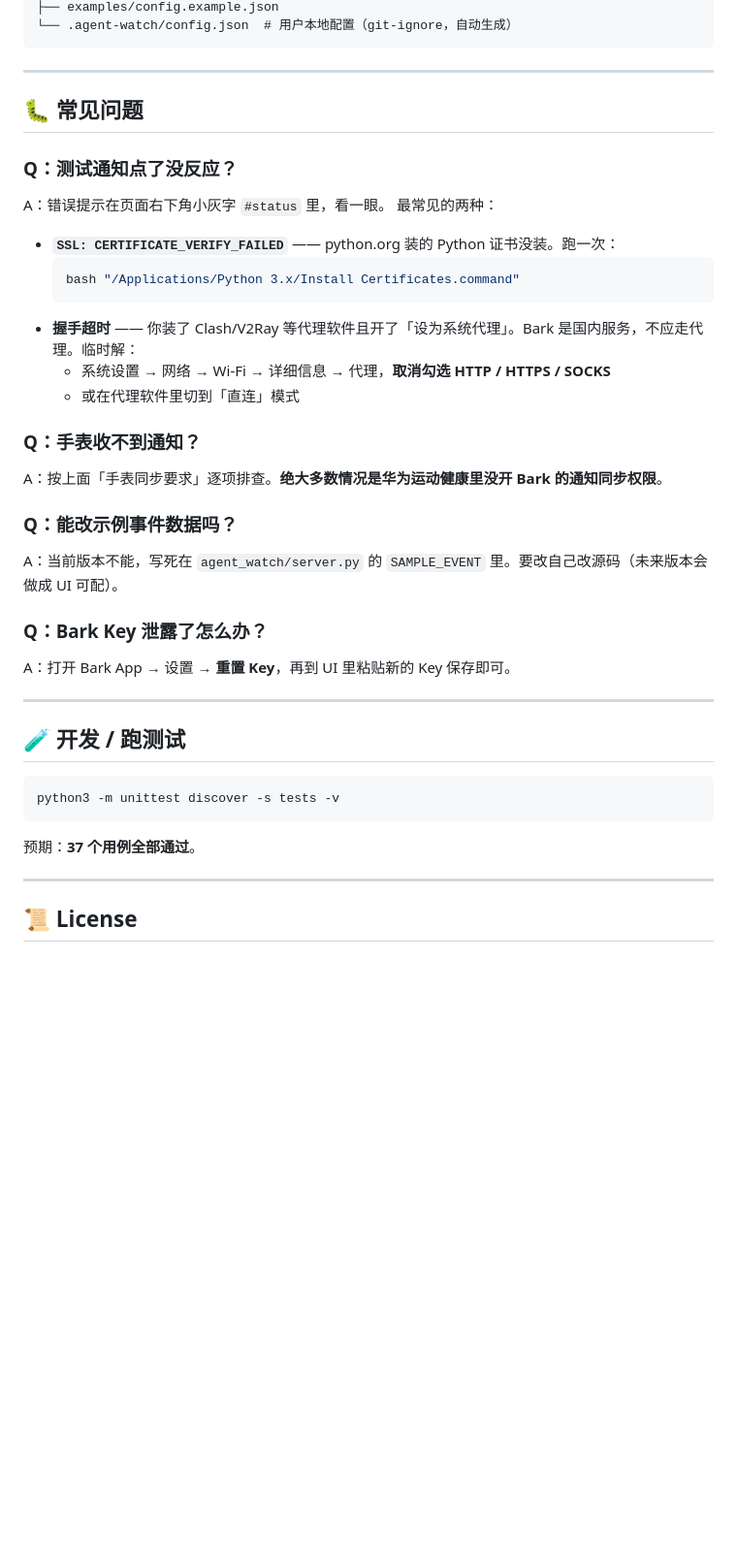
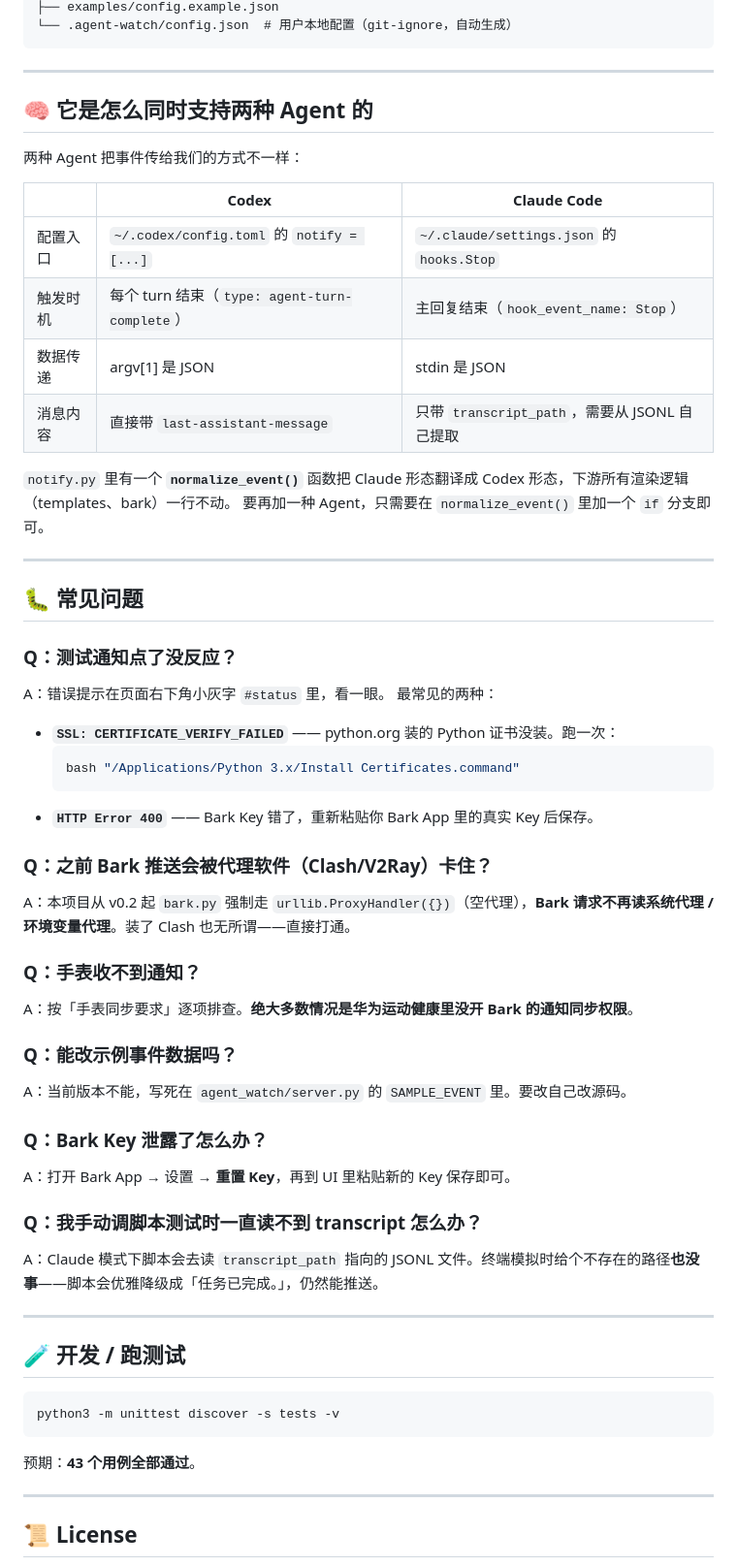
Before and after one commit to JedSonpack/Po-agentWatch, a Markdown page: README.md, the part around one of its changes. Shown at 97% size. GitHub-like rendering; blank space fills up the shorter version.

````diff
--- a/README.md
+++ b/README.md
@@ -140,6 +167,22 @@ Po-agentWatch/
 ├── examples/config.example.json
 └── .agent-watch/config.json  # 用户本地配置（git-ignore，自动生成）
 ```
+
+---
+
+## 🧠 它是怎么同时支持两种 Agent 的
+
+两种 Agent 把事件传给我们的方式不一样：
+
+| | Codex | Claude Code |
+|---|---|---|
+| 配置入口 | `~/.codex/config.toml` 的 `notify = [...]` | `~/.claude/settings.json` 的 `hooks.Stop` |
+| 触发时机 | 每个 turn 结束（`type: agent-turn-complete`） | 主回复结束（`hook_event_name: Stop`） |
+| 数据传递 | argv[1] 是 JSON | stdin 是 JSON |
+| 消息内容 | 直接带 `last-assistant-message` | 只带 `transcript_path`，需要从 JSONL 自己提取 |
+
+`notify.py` 里有一个 **`normalize_event()`** 函数把 Claude 形态翻译成 Codex 形态，下游所有渲染逻辑（templates、bark）一行不动。
+要再加一种 Agent，只需要在 `normalize_event()` 里加一个 `if` 分支即可。
 
 ---
 
@@ -152,18 +195,22 @@ A：错误提示在页面右下角小灰字 `#status` 里，看一眼。
   ```bash
   bash "/Applications/Python 3.x/Install Certificates.command"
   ```
-- **握手超时** —— 你装了 Clash/V2Ray 等代理软件且开了「设为系统代理」。Bark 是国内服务，不应走代理。临时解：
-  - 系统设置 → 网络 → Wi‑Fi → 详细信息 → 代理，**取消勾选 HTTP / HTTPS / SOCKS**
-  - 或在代理软件里切到「直连」模式
+- **`HTTP Error 400`** —— Bark Key 错了，重新粘贴你 Bark App 里的真实 Key 后保存。
+
+### Q：之前 Bark 推送会被代理软件（Clash/V2Ray）卡住？
+A：本项目从 v0.2 起 `bark.py` 强制走 `urllib.ProxyHandler({})`（空代理），**Bark 请求不再读系统代理 / 环境变量代理**。装了 Clash 也无所谓——直接打通。
 
 ### Q：手表收不到通知？
-A：按上面「手表同步要求」逐项排查。**绝大多数情况是华为运动健康里没开 Bark 的通知同步权限**。
+A：按「手表同步要求」逐项排查。**绝大多数情况是华为运动健康里没开 Bark 的通知同步权限**。
 
 ### Q：能改示例事件数据吗？
-A：当前版本不能，写死在 `agent_watch/server.py` 的 `SAMPLE_EVENT` 里。要改自己改源码（未来版本会做成 UI 可配）。
+A：当前版本不能，写死在 `agent_watch/server.py` 的 `SAMPLE_EVENT` 里。要改自己改源码。
 
 ### Q：Bark Key 泄露了怎么办？
 A：打开 Bark App → 设置 → **重置 Key**，再到 UI 里粘贴新的 Key 保存即可。
+
+### Q：我手动调脚本测试时一直读不到 transcript 怎么办？
+A：Claude 模式下脚本会去读 `transcript_path` 指向的 JSONL 文件。终端模拟时给个不存在的路径**也没事**——脚本会优雅降级成「任务已完成。」，仍然能推送。
 
 ---
 
@@ -173,7 +220,7 @@ A：打开 Bark App → 设置 → **重置 Key**，再到 UI 里粘贴新的 Ke
 python3 -m unittest discover -s tests -v
 ```
 
-预期：**37 个用例全部通过**。
+预期：**43 个用例全部通过**。
 
 ---
 
````
Also changed, not shown: other parts of README.md (+53 -26 lines).
